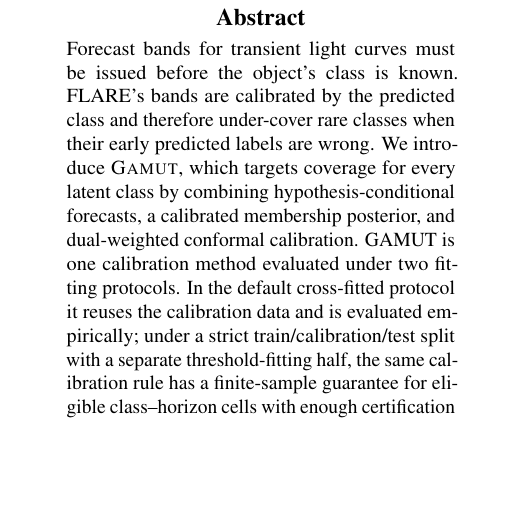
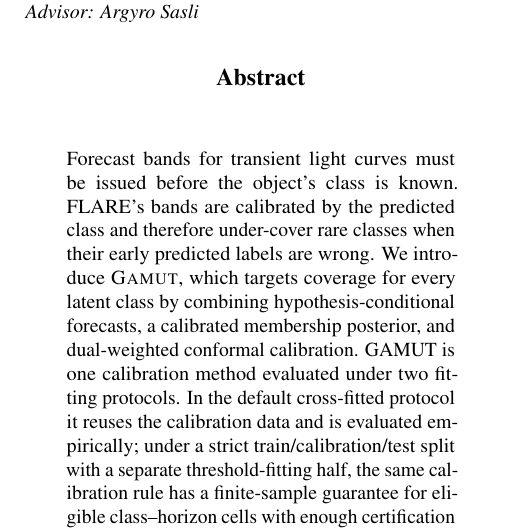
Before and after one commit to appleweiping/GAMUT, a LaTeX paper (paper/main_advisor.tex): part of one column of page 1 of 64, cut at the place of the change, the shorter picture padded with empty space. Compiled offline with pdfLaTeX.

Commit message:
Add advisor name to non-anonymous paper version

```diff
--- a/paper/main_advisor.tex
+++ b/paper/main_advisor.tex
@@ -57,6 +57,7 @@
   \icmlaffiliation{umn}{University of Minnesota}
   \icmlcorrespondingauthor{Weiping Yan}{yan00944@umn.edu}
   \icmlkeywords{conformal prediction, conditional coverage, latent class, forecasting, time-domain astronomy}
+  \textit{Advisor: Argyro Sasli}
   \vskip 0.3in
 ]
 \printAffiliationsAndNotice{}
```
